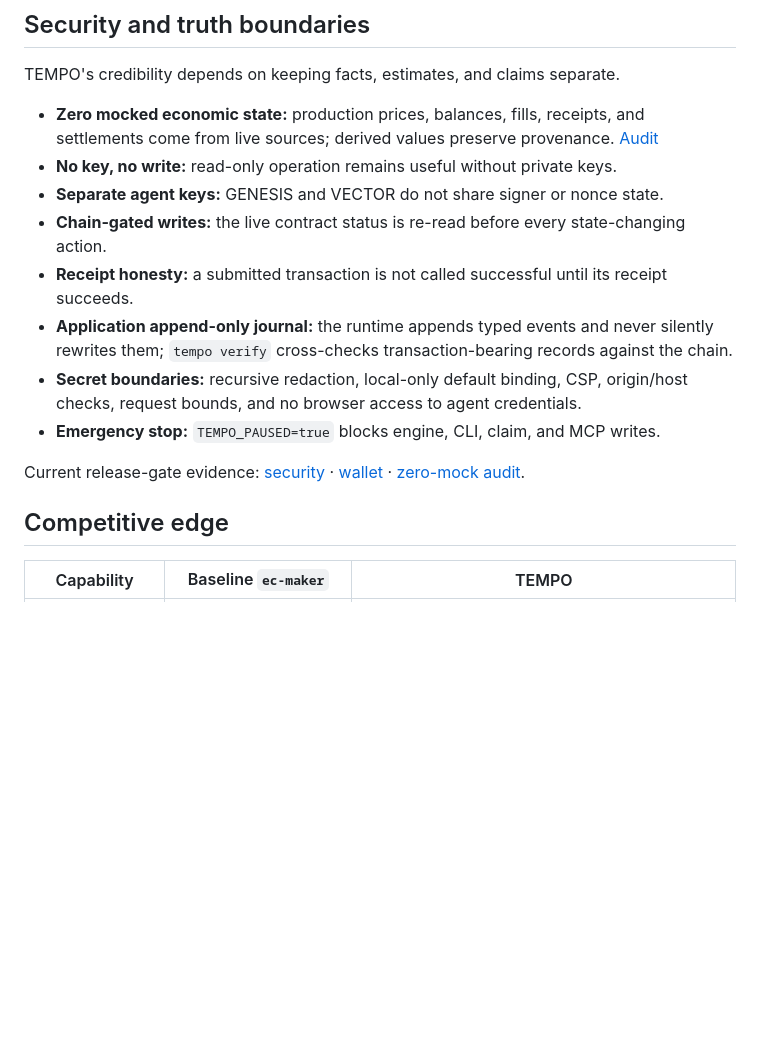
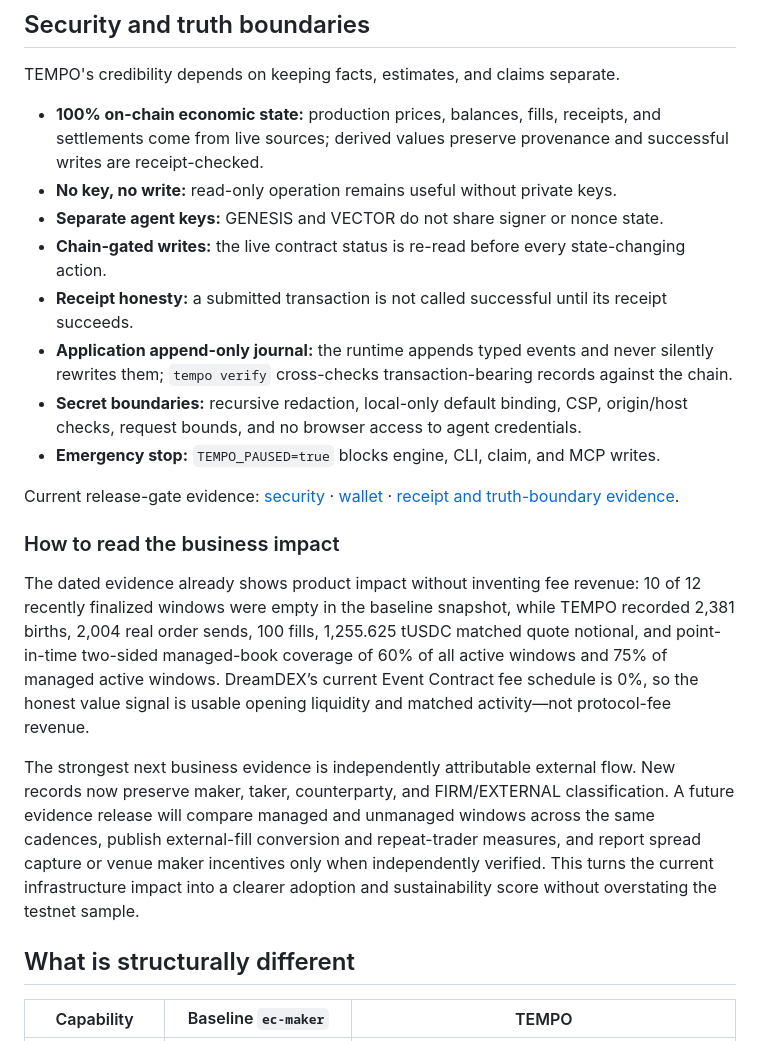
Before and after one commit to Kevincruz2005/Tempo, a Markdown page: README.md, the part around one of its changes. Drawn GitHub-style; blank space fills up the shorter version.

```diff
--- a/README.md
+++ b/README.md
@@ -434,7 +447,7 @@ During a dated live reporting window, TEMPO recorded 996 handled operational err
 
 TEMPO's credibility depends on keeping facts, estimates, and claims separate.
 
-- **Zero mocked economic state:** production prices, balances, fills, receipts, and settlements come from live sources; derived values preserve provenance. [Audit](test/reports/zero-mock-audit.md)
+- **100% on-chain economic state:** production prices, balances, fills, receipts, and settlements come from live sources; derived values preserve provenance and successful writes are receipt-checked.
 - **No key, no write:** read-only operation remains useful without private keys.
 - **Separate agent keys:** GENESIS and VECTOR do not share signer or nonce state.
 - **Chain-gated writes:** the live contract status is re-read before every state-changing action.
@@ -443,9 +456,15 @@ TEMPO's credibility depends on keeping facts, estimates, and claims separate.
 - **Secret boundaries:** recursive redaction, local-only default binding, CSP, origin/host checks, request bounds, and no browser access to agent credentials.
 - **Emergency stop:** `TEMPO_PAUSED=true` blocks engine, CLI, claim, and MCP writes.
 
-Current release-gate evidence: [security](test/reports/security.md) · [wallet](test/reports/wallet-flow.md) · [zero-mock audit](test/reports/zero-mock-audit.md).
+Current release-gate evidence: [security](test/reports/security.md) · [wallet](test/reports/wallet-flow.md) · [receipt and truth-boundary evidence](test/reports/security.md).
 
-## Competitive edge
+### How to read the business impact
+
+The dated evidence already shows product impact without inventing fee revenue: 10 of 12 recently finalized windows were empty in the baseline snapshot, while TEMPO recorded 2,381 births, 2,004 real order sends, 100 fills, 1,255.625 tUSDC matched quote notional, and point-in-time two-sided managed-book coverage of 60% of all active windows and 75% of managed active windows. DreamDEX’s current Event Contract fee schedule is 0%, so the honest value signal is usable opening liquidity and matched activity—not protocol-fee revenue.
+
+The strongest next business evidence is independently attributable external flow. New records now preserve maker, taker, counterparty, and FIRM/EXTERNAL classification. A future evidence release will compare managed and unmanaged windows across the same cadences, publish external-fill conversion and repeat-trader measures, and report spread capture or venue maker incentives only when independently verified. This turns the current infrastructure impact into a clearer adoption and sustainability score without overstating the testnet sample.
+
+## What is structurally different
 
 | Capability | Baseline `ec-maker` | TEMPO |
 |---|---|---|
```
Also changed, not shown: other parts of README.md (+33 -19 lines).
